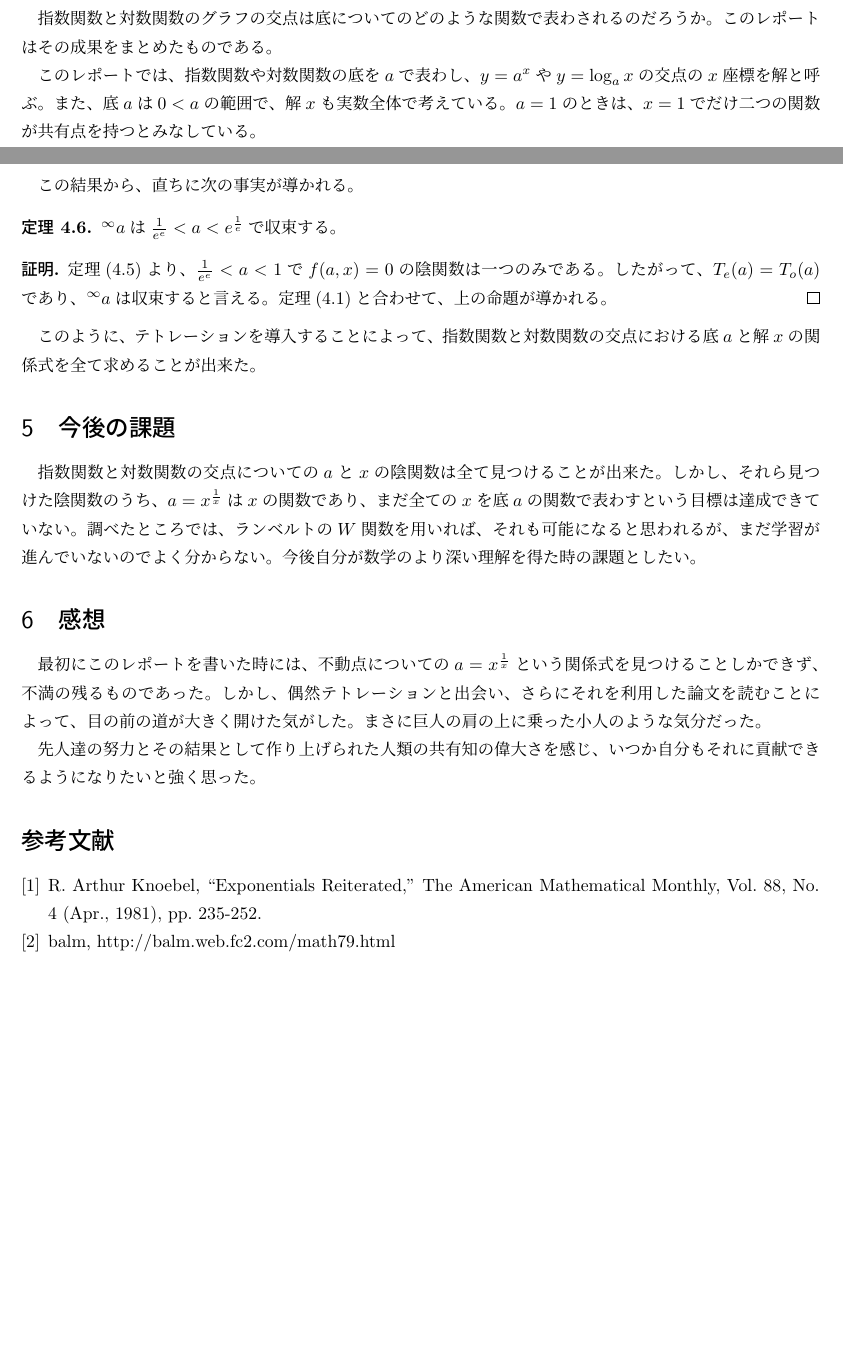
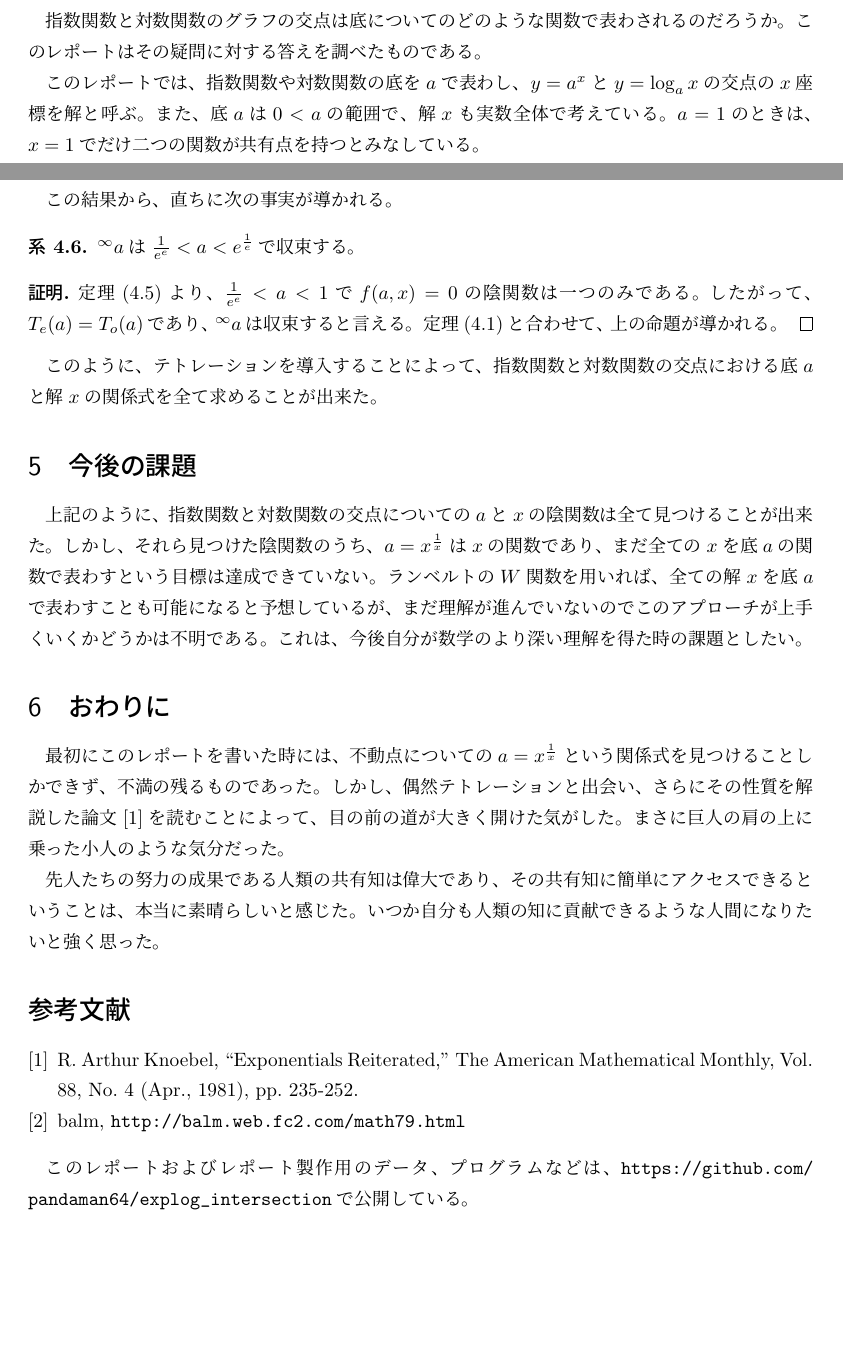
Before and after one commit to pandaman64/explog_intersection, a LaTeX document (report/report.tex, which reads report/analytic_solutions.tex, report/introduction.tex, report/isuue.tex): two parts of pages 1 and 8 of 8 before the commit and two parts of pages 1 and 9 of 9 after it, joined at a grey line, cut so that both start at the same text. Compiled offline with upLaTeX and dvipdfmx.

Commit message:
last fix

```diff
--- a/report/analytic_solutions.tex
+++ b/report/analytic_solutions.tex
@@ -209,10 +209,10 @@
 	\end{proof}
 
 	この結果から、直ちに次の事実が導かれる。
-	\begin{theorem}
+	\begin{cor}
 	\label{th:tetration_convergence}
 		${^\infty a}$は$\frac{1}{e^e} < a < e^{\frac{1}{e}}$で収束する。
-	\end{theorem}
+	\end{cor}
 	\begin{proof}
 		\thref{th:all_implicit_function}より、$\frac{1}{e^e} < a < 1$で$f(a,x)=0$の陰関数は一つのみである。
 		したがって、$T_e(a) = T_o(a)$であり、${^\infty a}$は収束すると言える。
--- a/report/introduction.tex
+++ b/report/introduction.tex
@@ -4,9 +4,9 @@
 	異なる底の二つのグラフを書くと、底を小さくしていくにつれてそれらはだんだんと近づいていくように見えた。
 	ならばこれらのグラフはいつか交点を持つだろうと考えたが、その時は交点が一体どのような形で表わすことが出来るか全く分からなかった。
 
-	指数関数と対数関数のグラフの交点は底についてのどのような関数で表わされるのだろうか。このレポートはその成果をまとめたものである。
+	指数関数と対数関数のグラフの交点は底についてのどのような関数で表わされるのだろうか。このレポートはその疑問に対する答えを調べたものである。
 
-	このレポートでは、指数関数や対数関数の底を$a$で表わし、$y=a^x$や$y=\log_a x$の交点の$x$座標を解と呼ぶ。
+	このレポートでは、指数関数や対数関数の底を$a$で表わし、$y=a^x$と$y=\log_a x$の交点の$x$座標を解と呼ぶ。
 	また、底$a$は$0 < a$の範囲で、解$x$も実数全体で考えている。$a=1$のときは、$x=1$でだけ二つの関数が共有点を持つとみなしている。
 
 	はじめに、解の種類と、それぞれの性質について説明をする。
--- a/report/isuue.tex
+++ b/report/isuue.tex
@@ -1,16 +1,18 @@
 \section{今後の課題}
 
-	指数関数と対数関数の交点についての$a$と$x$の陰関数は全て見つけることが出来た。しかし、それら見つけた陰関数のうち、$a=x^{\frac{1}{x}}$は$x$の関数であり、まだ全ての$x$を底$a$の関数で表わすという目標は達成できていない。
-	調べたところでは、ランベルトの$W$関数を用いれば、それも可能になると思われるが、まだ学習が進んでいないのでよく分からない。今後自分が数学のより深い理解を得た時の課題としたい。
+	上記のように、指数関数と対数関数の交点についての$a$と$x$の陰関数は全て見つけることが出来た。しかし、それら見つけた陰関数のうち、$a=x^{\frac{1}{x}}$は$x$の関数であり、まだ全ての$x$を底$a$の関数で表わすという目標は達成できていない。
+	ランベルトの$W$関数を用いれば、全ての解$x$を底$a$で表わすことも可能になると予想しているが、まだ理解が進んでいないのでこのアプローチが上手くいくかどうかは不明である。これは、今後自分が数学のより深い理解を得た時の課題としたい。
 
-\section{感想}
+\section{おわりに}
 
 	最初にこのレポートを書いた時には、不動点についての$a=x^{\frac{1}{x}}$という関係式を見つけることしかできず、不満の残るものであった。
-	しかし、偶然テトレーションと出会い、さらにそれを利用した論文を読むことによって、目の前の道が大きく開けた気がした。まさに巨人の肩の上に乗った小人のような気分だった。
+	しかし、偶然テトレーションと出会い、さらにその性質を解説した論文\cite{knoebel}を読むことによって、目の前の道が大きく開けた気がした。まさに巨人の肩の上に乗った小人のような気分だった。
 
-	先人達の努力とその結果として作り上げられた人類の共有知の偉大さを感じ、いつか自分もそれに貢献できるようになりたいと強く思った。
+	先人たちの努力の成果である人類の共有知は偉大であり、その共有知に簡単にアクセスできるということは、本当に素晴らしいと感じた。いつか自分も人類の知に貢献できるような人間になりたいと強く思った。
 
 \begin{thebibliography}{9}
-	\bibitem{knobel} R. Arthur Knoebel, ``Exponentials Reiterated,'' The American Mathematical Monthly, Vol. 88, No. 4 (Apr., 1981), pp. 235-252.
-	\bibitem{balm} balm, http://balm.web.fc2.com/math79.html
+	\bibitem{knoebel} R. Arthur Knoebel, ``Exponentials Reiterated,'' The American Mathematical Monthly, Vol. 88, No. 4 (Apr., 1981), pp. 235-252.
+	\bibitem{balm} balm, \url{http://balm.web.fc2.com/math79.html}
 \end{thebibliography}
+
+このレポートおよびレポート製作用のデータ、プログラムなどは、\url{https://github.com/pandaman64/explog_intersection}で公開している。
--- a/report/report.tex
+++ b/report/report.tex
@@ -1,4 +1,4 @@
-\documentclass[uplatex]{jsarticle}
+\documentclass[uplatex,11pt]{jsarticle}
 
 \usepackage{amsmath}
 \usepackage[dvipdfmx]{graphicx}
@@ -22,11 +22,12 @@
 \renewcommand\proofname{\bf 証明}
 
 \usepackage{cases}
+\usepackage{url}
 
 \def\loga{\log_{a} }
 \newcommand{\thref}[1]{定理(\ref{#1})}
 % from http://calcurio.com/wordpress/?p=1632
-\newcommand{\xf}{x_{\scalebox{0.5}{f}}}
+\newcommand{\xf}{x_{\scalebox{0.7}{f}}}
 
 \title{指数関数と対数関数のグラフの交点}
 \author{pandaman64}
```
Also changed, not shown: report/numerical_solutions.tex (+2 -2 lines), plot/graph/all_roots.pdf, report/analytic_solutions.tex (14 more changed lines), 1 other file.
